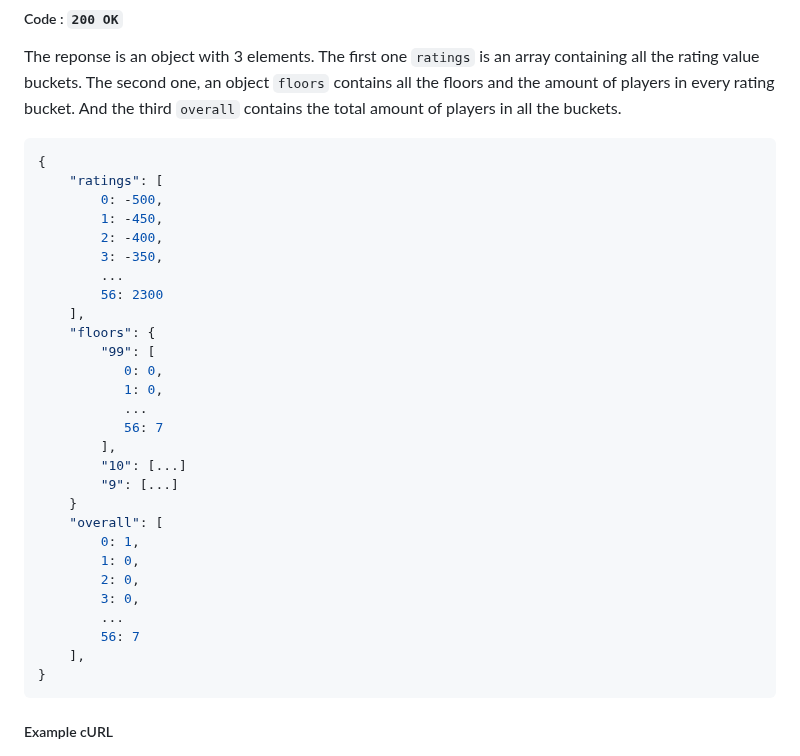
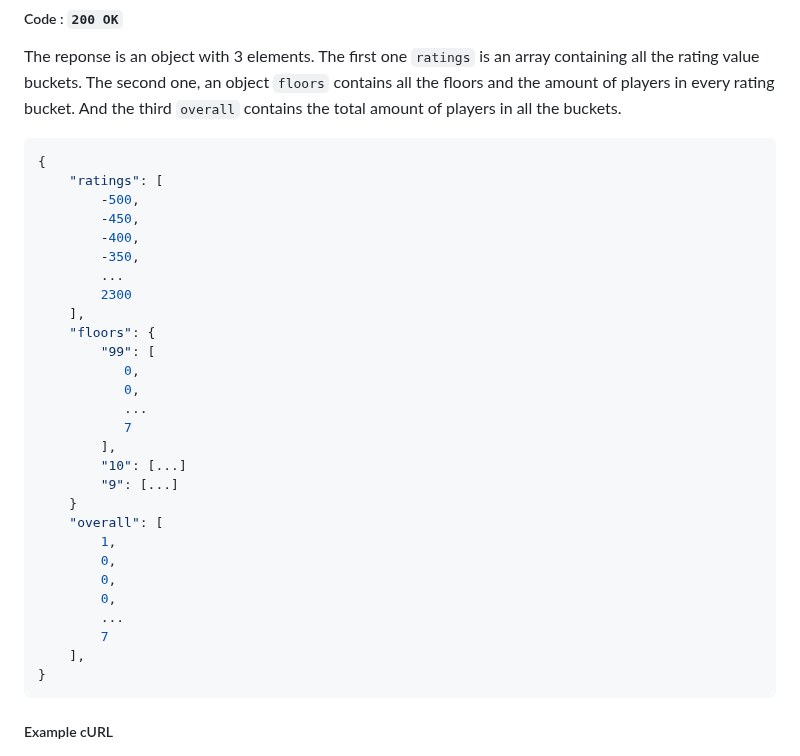
Before and after one commit to halvnykterist/rating-update, a Markdown page: docs/api.md, the part around one of its changes. Drawn GitHub-style; folded sections open.

Commit message:
Fixed some broken JSON

````diff
--- a/docs/api.md
+++ b/docs/api.md
@@ -556,30 +552,30 @@ The reponse is an object with 3 elements. The first one `ratings` is an array co
 ```json
 {
     "ratings": [
-        0: -500,
-        1: -450,
-        2: -400,
-        3: -350,
+        -500,
+        -450,
+        -400,
+        -350,
         ...
-        56: 2300
+        2300
     ],
     "floors": {
         "99": [
-           0: 0,
-           1: 0,
+           0,
+           0,
            ...
-           56: 7
+           7
         ],
         "10": [...]
         "9": [...]
     }
     "overall": [
-        0: 1,
-        1: 0,
-        2: 0,
-        3: 0,
+        1,
+        0,
+        0,
+        0,
         ...
-        56: 7
+        7
     ],
 }
 ```
````
Also changed, not shown: other parts of docs/api.md (+2 -6 lines).
